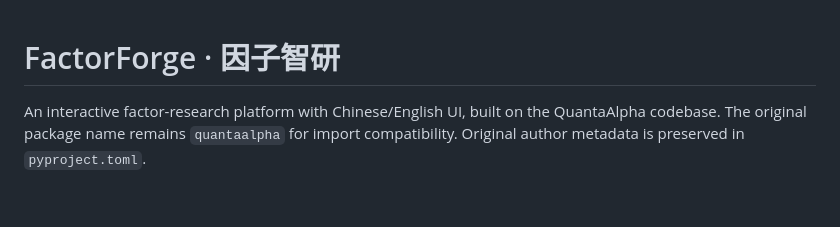
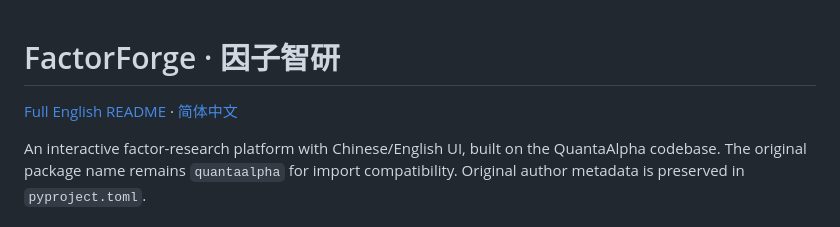
Before and after one commit to Haoyu-tech/FactorForge-LLM-Factor-generation, a Markdown page: factorforge/PLATFORM.md, the part around the change. Drawn GitHub-style; blank space fills up the shorter version.

```diff
--- a/factorforge/PLATFORM.md
+++ b/factorforge/PLATFORM.md
@@ -1,4 +1,6 @@
 # FactorForge · 因子智研
+
+[Full English README](../README_EN.md) · [简体中文](../README.md)
 
 An interactive factor-research platform with Chinese/English UI, built on the QuantaAlpha codebase. The original package name remains `quantaalpha` for import compatibility. Original author metadata is preserved in `pyproject.toml`.
 
```
Also changed, not shown: README.md (+2 -0 lines), README_EN.md (added, +161 -0 lines), docs/assets/factorforge-overview.png, 3 other files.
